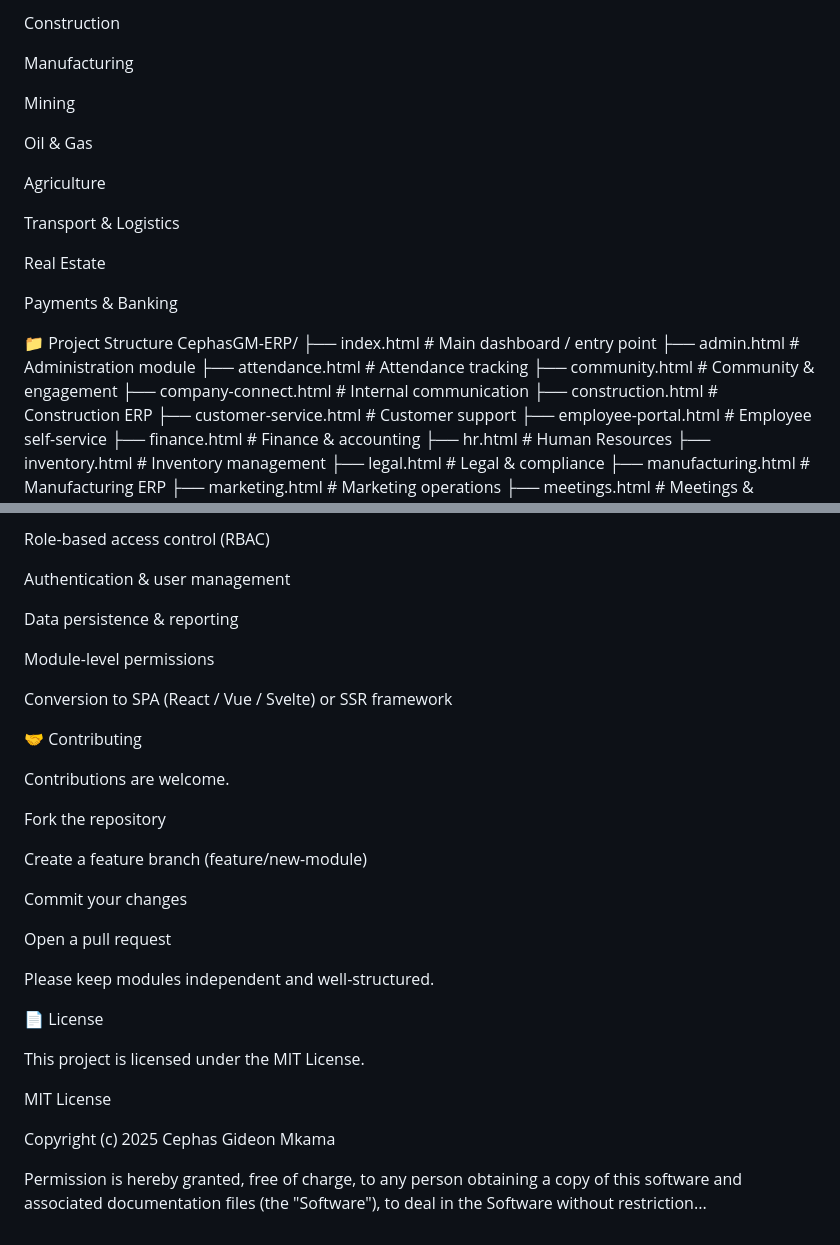
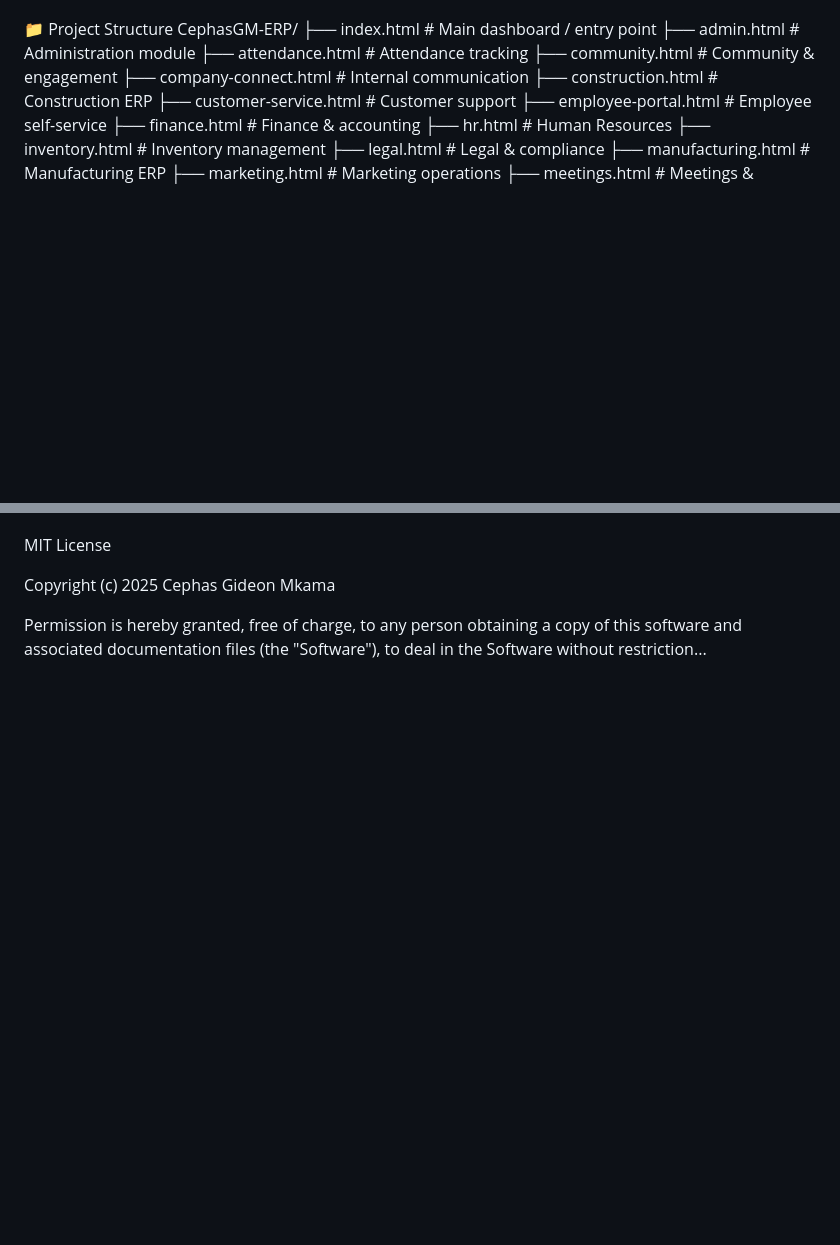
Before and after one commit to cephasgm/CephasGM-ERP, a Markdown page: README.md, 2 parts joined by grey strips. Drawn GitHub-style; blank space fills up the shorter version.

```diff
--- a/README.md
+++ b/README.md
@@ -85,19 +62,4 @@ Industry-Specific Modules
 
-Construction
-
-Manufacturing
-
-Mining
-
-Oil & Gas
-
-Agriculture
-
-Transport & Logistics
-
-Real Estate
-
-Payments & Banking
 
 📁 Project Structure
 CephasGM-ERP/
@@ -411,29 +160,3 @@ Backend integration (Firebase / REST APIs)
-Role-based access control (RBAC)
-
-Authentication & user management
-
-Data persistence & reporting
-
-Module-level permissions
-
-Conversion to SPA (React / Vue / Svelte) or SSR framework
-
-🤝 Contributing
-
-Contributions are welcome.
-
-Fork the repository
-
-Create a feature branch (feature/new-module)
-
-Commit your changes
-
-Open a pull request
-
-Please keep modules independent and well-structured.
-
-📄 License
-
 This project is licensed under the MIT License.
 
 MIT License
```
Also changed, not shown: other parts of README.md (+11 -247 lines).
